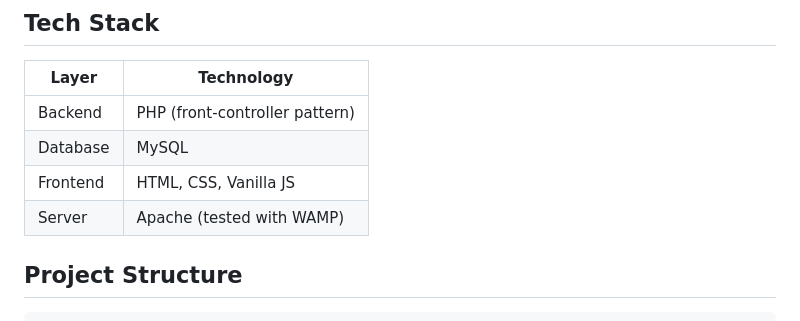
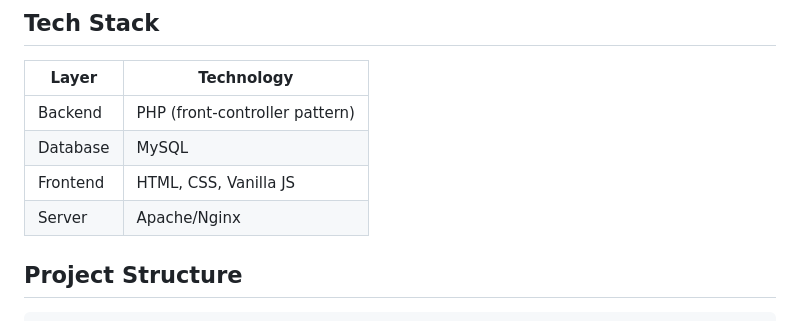
Before and after one commit to Ocean48/Bathyal, a Markdown page: README.md, the part around the change. GitHub-like rendering.

Commit message:
docs: update server information in README to include Nginx support

```diff
--- a/README.md
+++ b/README.md
@@ -24,7 +24,7 @@ A lightweight, self-hosted project management web application built with PHP and
 | Backend    | PHP (front-controller pattern) |
 | Database   | MySQL               |
 | Frontend   | HTML, CSS, Vanilla JS |
-| Server     | Apache (tested with WAMP) |
+| Server     | Apache/Nginx |
 
 
 ## Project Structure
```
